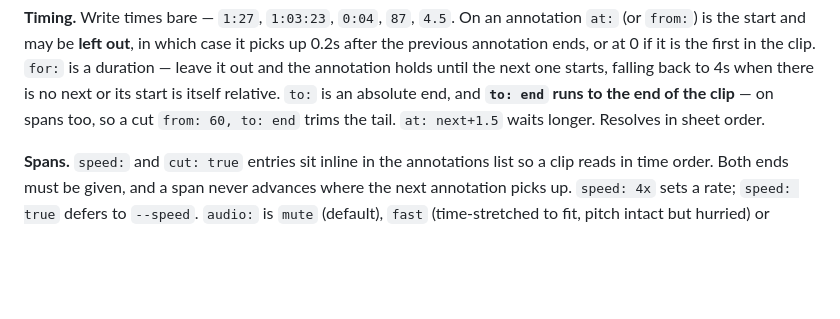
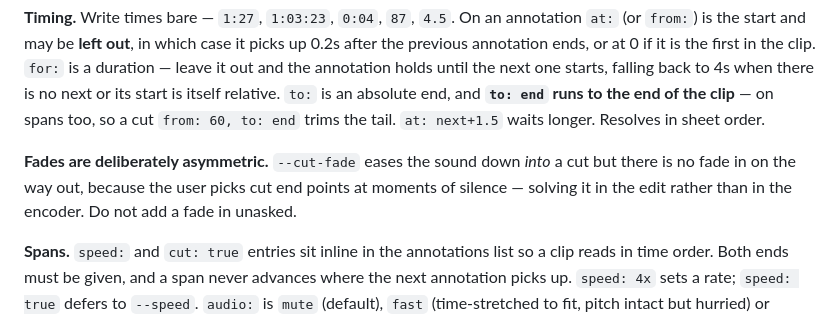
Before and after one commit to catmando/hierarchical-liturgy-deacon-training, a Markdown page: CLAUDE.md, the part around the change. Rendered like a GitHub page; blank space fills up the shorter version.

Commit message:
Note why there is no fade in after a cut
The user chooses cut end points at moments of silence, so the sound resumes
naturally and a fade in would only blur an edit that is already clean. The
asymmetry is deliberate; a later session should not add one.

Co-Authored-By: Claude Opus 5 (1M context) <noreply@anthropic.com>

```diff
--- a/CLAUDE.md
+++ b/CLAUDE.md
@@ -132,6 +132,11 @@ relative. `to:` is an absolute
 end, and **`to: end` runs to the end of the clip** — on spans too, so a cut
 `from: 60, to: end` trims the tail. `at: next+1.5` waits longer. Resolves in
 sheet order.
+
+**Fades are deliberately asymmetric.** `--cut-fade` eases the sound down
+*into* a cut but there is no fade in on the way out, because the user picks
+cut end points at moments of silence — solving it in the edit rather than in
+the encoder. Do not add a fade in unasked.
 
 **Spans.** `speed:` and `cut: true` entries sit inline in the annotations
 list so a clip reads in time order. Both ends must be given, and a span never
```
